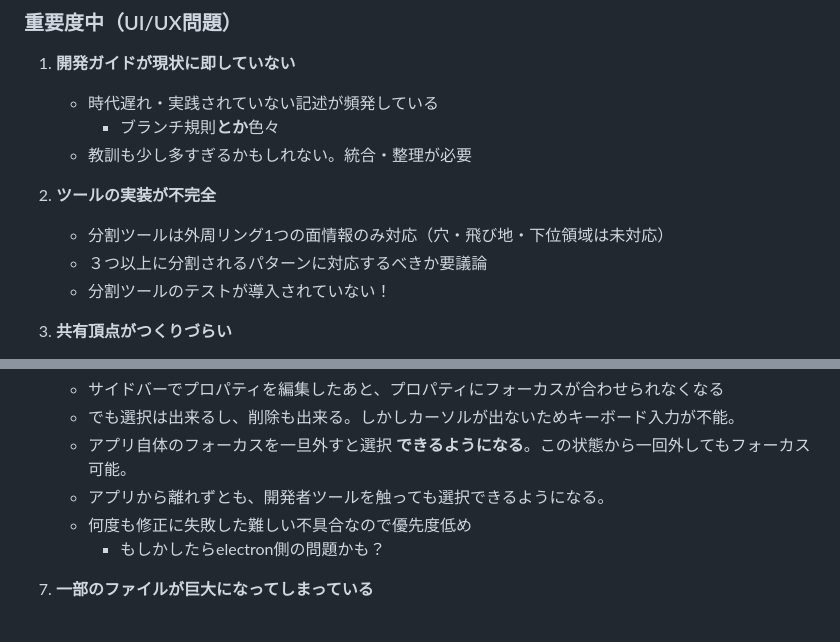
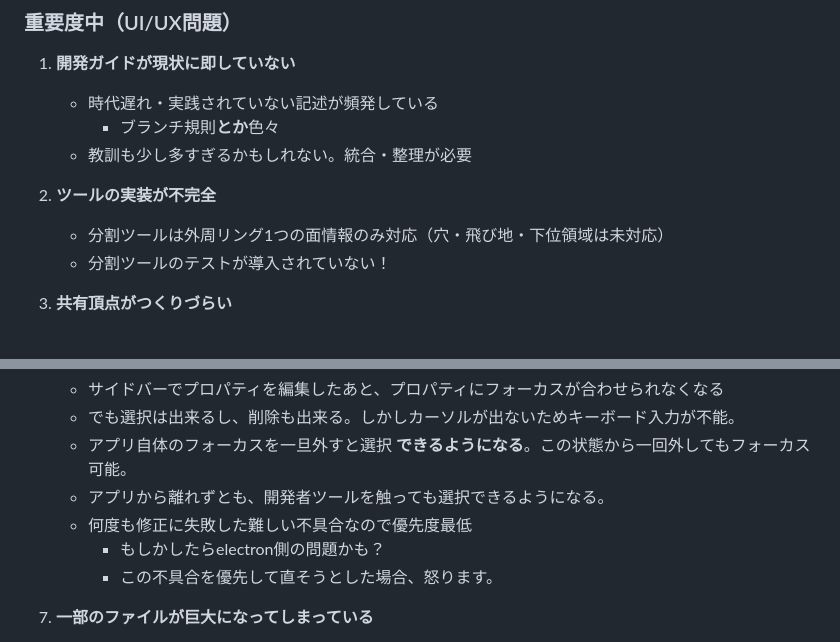
Before and after one commit to asteain-ninia/time-map-app-2, a Markdown page: 現状.md, 2 parts joined by grey strips. Drawn GitHub-style.

Commit message:
docs: 不具合リストの更新

```diff
--- a/現状.md
+++ b/現状.md
@@ -49,7 +49,6 @@
 
 2. **ツールの実装が不完全**
    - 分割ツールは外周リング1つの面情報のみ対応（穴・飛び地・下位領域は未対応）
-   - ３つ以上に分割されるパターンに対応するべきか要議論
    - 分割ツールのテストが導入されていない！
 
 3. **共有頂点がつくりづらい**
@@ -70,8 +69,9 @@
    - でも選択は出来るし、削除も出来る。しかしカーソルが出ないためキーボード入力が不能。
    - アプリ自体のフォーカスを一旦外すと選択 **できるようになる**。この状態から一回外してもフォーカス可能。
    - アプリから離れずとも、開発者ツールを触っても選択できるようになる。
-   - 何度も修正に失敗した難しい不具合なので優先度低め
+   - 何度も修正に失敗した難しい不具合なので優先度最低
       - もしかしたらelectron側の問題かも？
+      - この不具合を優先して直そうとした場合、怒ります。
 
 7. **一部のファイルが巨大になってしまっている**
    - 巨大なファイルは多くの場合重要であるため、頻繁に変更もされる
```
